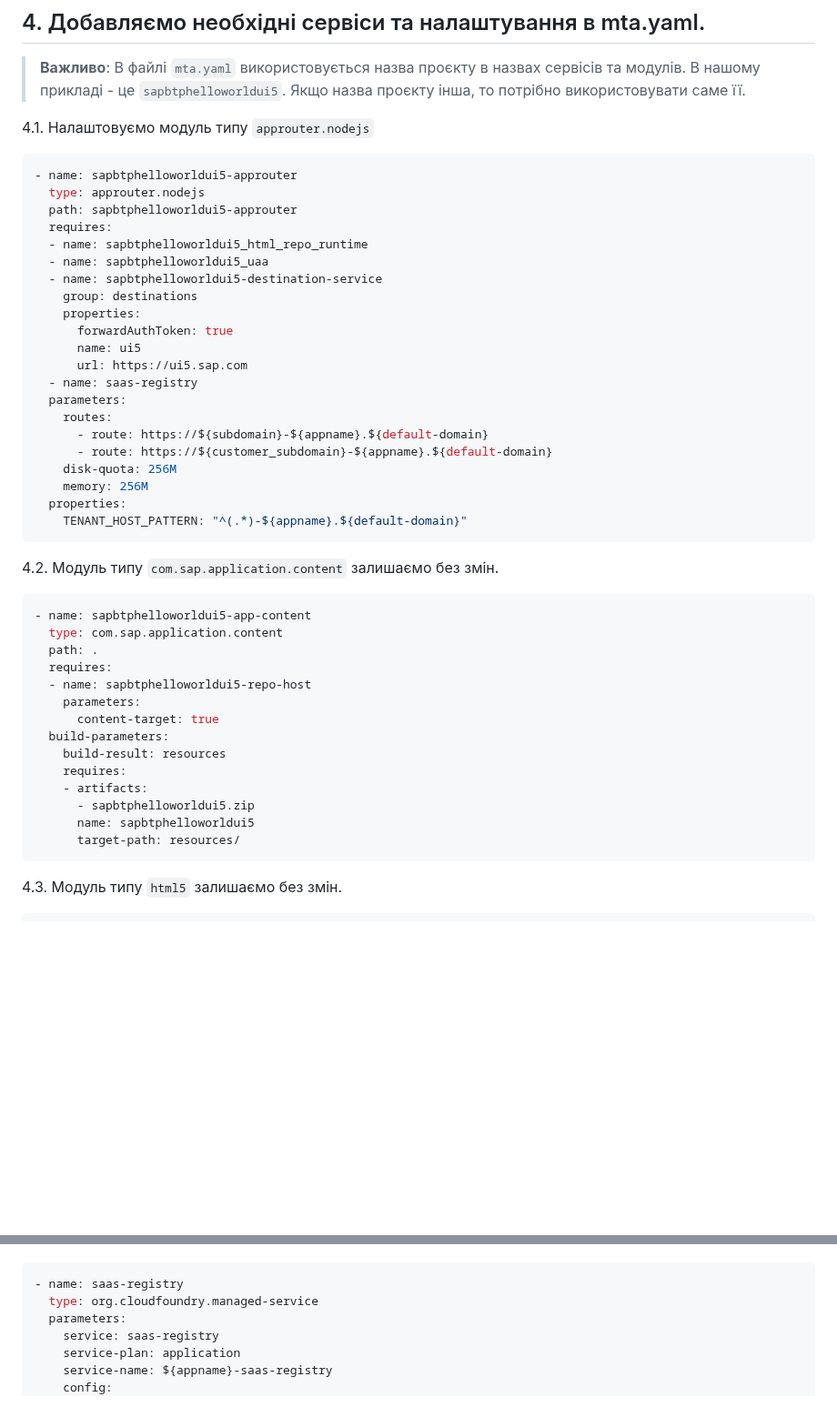
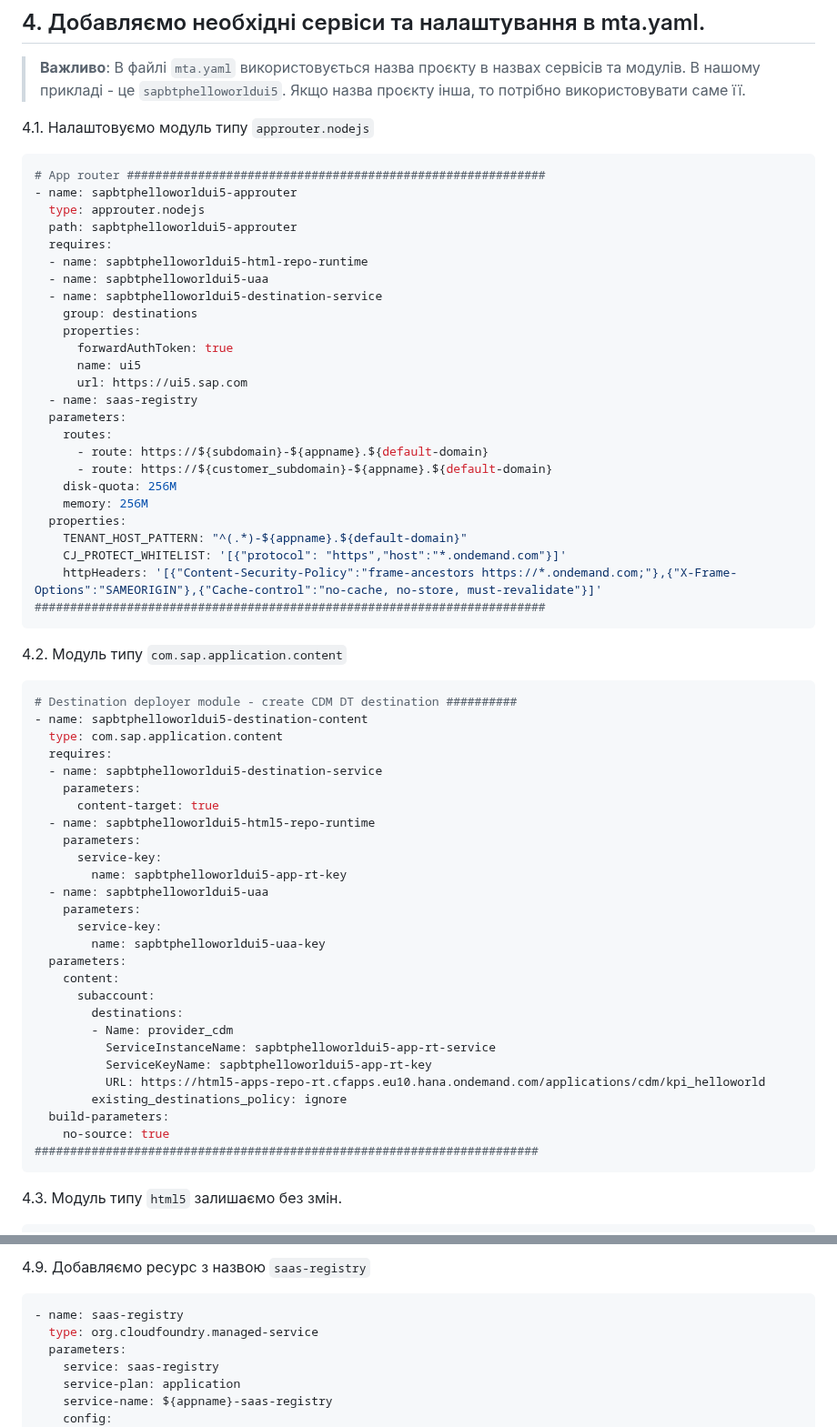
Before and after one commit to yuray76/saasDemo, a Markdown page: README.md, 2 parts joined by grey strips. Shown at 91% size. GitHub-like rendering; blank space fills up the shorter version.

````diff
--- a/README.md
+++ b/README.md
@@ -113,12 +113,13 @@
 4.1. Налаштовуємо модуль типу `approuter.nodejs`
 
 ```properties
+# App router ###########################################################
 - name: sapbtphelloworldui5-approuter
   type: approuter.nodejs
   path: sapbtphelloworldui5-approuter
   requires:
-  - name: sapbtphelloworldui5_html_repo_runtime
-  - name: sapbtphelloworldui5_uaa
+  - name: sapbtphelloworldui5-html-repo-runtime
+  - name: sapbtphelloworldui5-uaa
   - name: sapbtphelloworldui5-destination-service
     group: destinations
     properties:
@@ -134,23 +135,39 @@
     memory: 256M
   properties:
     TENANT_HOST_PATTERN: "^(.*)-${appname}.${default-domain}"
+    CJ_PROTECT_WHITELIST: '[{"protocol": "https","host":"*.ondemand.com"}]'
+    httpHeaders: '[{"Content-Security-Policy":"frame-ancestors https://*.ondemand.com;"},{"X-Frame-Options":"SAMEORIGIN"},{"Cache-control":"no-cache, no-store, must-revalidate"}]'
+########################################################################
 ```
-4.2. Модуль типу `com.sap.application.content` залишаємо без змін.
+4.2. Модуль типу `com.sap.application.content`
 ```properties
-- name: sapbtphelloworldui5-app-content
+# Destination deployer module - create CDM DT destination ##########
+- name: sapbtphelloworldui5-destination-content
   type: com.sap.application.content
-  path: .
   requires:
-  - name: sapbtphelloworldui5-repo-host
+  - name: sapbtphelloworldui5-destination-service
     parameters:
       content-target: true
+  - name: sapbtphelloworldui5-html5-repo-runtime
+    parameters:
+      service-key:
+        name: sapbtphelloworldui5-app-rt-key
+  - name: sapbtphelloworldui5-uaa
+    parameters:
+      service-key:
+        name: sapbtphelloworldui5-uaa-key
+  parameters:
+    content:
+      subaccount:
+        destinations:
+        - Name: provider_cdm
+          ServiceInstanceName: sapbtphelloworldui5-app-rt-service
+          ServiceKeyName: sapbtphelloworldui5-app-rt-key
+          URL: https://html5-apps-repo-rt.cfapps.eu10.hana.ondemand.com/applications/cdm/kpi_helloworld
+        existing_destinations_policy: ignore
   build-parameters:
-    build-result: resources
-    requires:
-    - artifacts:
-      - sapbtphelloworldui5.zip
-      name: sapbtphelloworldui5
-      target-path: resources/
+    no-source: true
+#######################################################################
 ```
 4.3. Модуль типу `html5` залишаємо без змін.
 ```properties
@@ -210,3 +274,4 @@
+4.9.  Добавляємо ресурс з назвою `saas-registry`
 ```properties
 - name: saas-registry
   type: org.cloudfoundry.managed-service
````
Also changed, not shown: other parts of README.md (+163 -51 lines).
